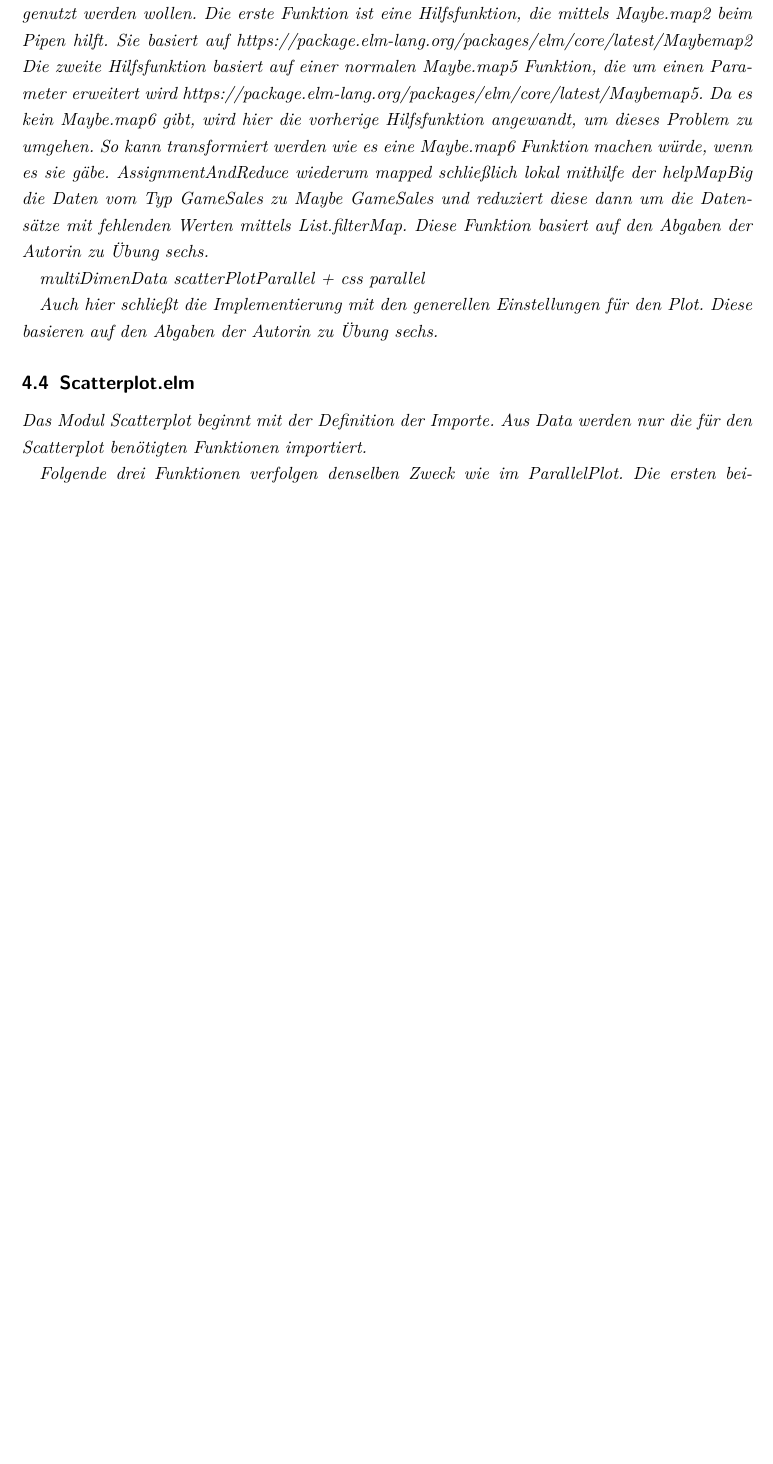
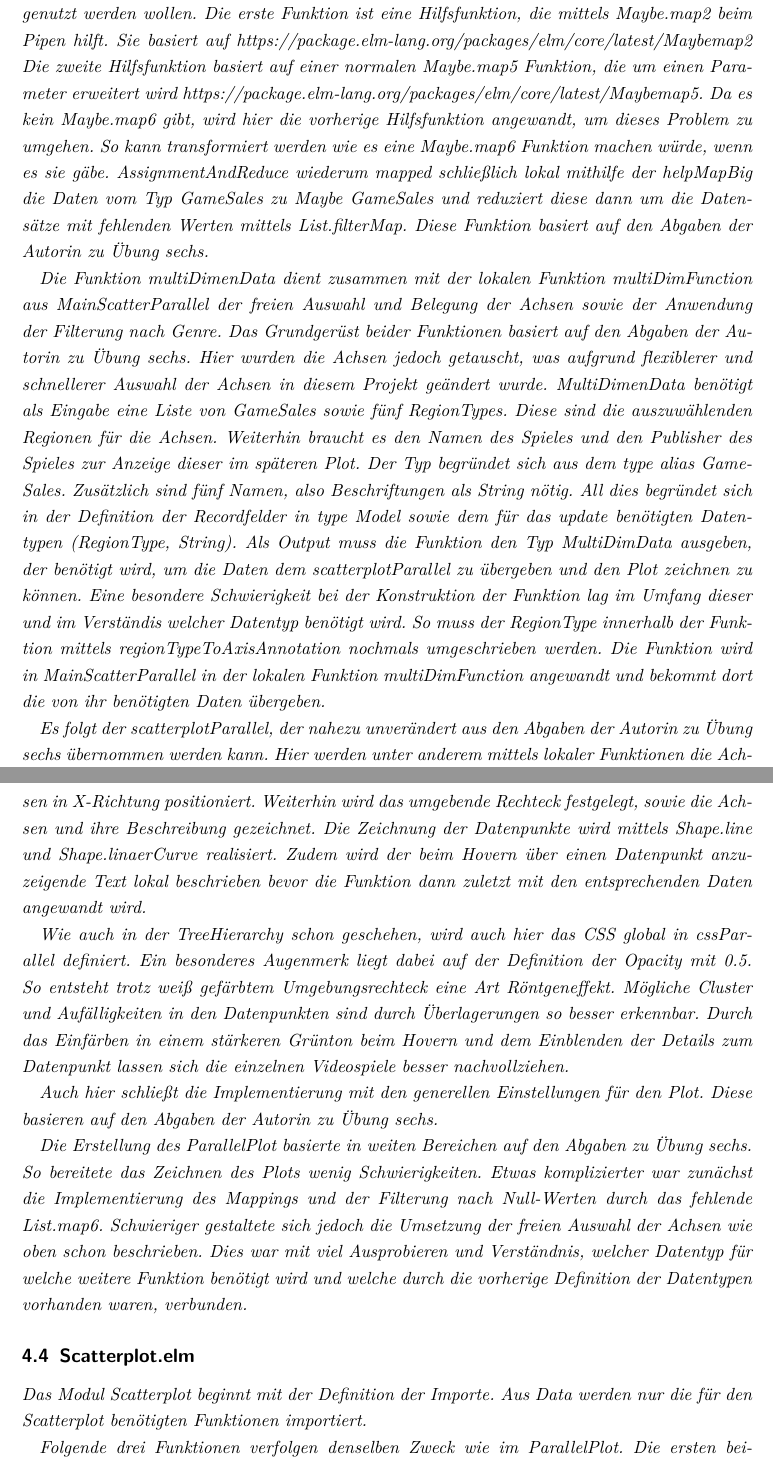
Before and after one commit to Lena-Ar/Info-Vis, a LaTeX document (Bericht/bericht-vorlage.tex): part of page 16 of 18 before the commit and two parts of pages 16 and 17 of 19 after it, the two joined at a grey line, cut so that both start at the same text, the shorter picture padded with empty space. Compiled offline with pdfLaTeX.

Commit message:
documentation: update chapter 4.3
update chapter 4.3 by finishing writing subsection,
update chapter 4 by adding experience while coding

```diff
--- a/Bericht/bericht-vorlage.tex
+++ b/Bericht/bericht-vorlage.tex
@@ -505,10 +508,33 @@ So kann transformiert werden wie es eine Maybe.map6 Funktion machen würde, wenn
 \textit{AssignmentAndReduce} wiederum mapped schließlich lokal mithilfe der \textit{helpMapBig} die Daten vom Typ GameSales zu Maybe GameSales und reduziert diese dann um die Datensätze mit fehlenden Werten mittels \textit{List.filterMap}.
 Diese Funktion basiert auf den Abgaben der Autorin zu Übung sechs.
 
-multiDimenData
-scatterPlotParallel + css parallel
+Die Funktion \textit{multiDimenData} dient zusammen mit der lokalen Funktion \textit{multiDimFunction} aus MainScatterParallel der freien Auswahl und Belegung der Achsen sowie der Anwendung der Filterung nach Genre.
+Das Grundgerüst beider Funktionen basiert auf den Abgaben der Autorin zu Übung sechs.
+Hier wurden die Achsen jedoch getauscht, was aufgrund flexiblerer und schnellerer Auswahl der Achsen in diesem Projekt geändert wurde.
+\textit{MultiDimenData} benötigt als Eingabe eine Liste von GameSales sowie fünf RegionTypes. Diese sind die auszuwählenden Regionen für die Achsen.
+Weiterhin braucht es den Namen des Spieles und den Publisher des Spieles zur Anzeige dieser im späteren Plot. Der Typ begründet sich aus dem \textit{type alias GameSales}.
+Zusätzlich sind fünf Namen, also Beschriftungen als String nötig.
+All dies begründet sich in der Definition der Recordfelder in \textit{type Model} sowie dem für das \textit{update} benötigten Datentypen \textit{(RegionType, String)}.
+Als Output muss die Funktion den Typ \textit{MultiDimData} ausgeben, der benötigt wird, um die Daten dem \textit{scatterplotParallel} zu übergeben und den Plot zeichnen zu können.
+Eine besondere Schwierigkeit bei der Konstruktion der Funktion lag im Umfang dieser und im Verständis welcher Datentyp benötigt wird.
+So muss der RegionType innerhalb der Funktion mittels \textit{regionTypeToAxisAnnotation} nochmals umgeschrieben werden.
+Die Funktion wird in MainScatterParallel in der lokalen Funktion \textit{multiDimFunction} angewandt und bekommt dort die von ihr benötigten Daten übergeben.
+
+Es folgt der \textit{scatterplotParallel}, der nahezu unverändert aus den Abgaben der Autorin zu Übung sechs übernommen werden kann.
+Hier werden unter anderem mittels lokaler Funktionen die Achsen in X-Richtung positioniert.
+Weiterhin wird das umgebende Rechteck festgelegt, sowie die Achsen und ihre Beschreibung gezeichnet. Die Zeichnung der Datenpunkte wird mittels Shape.line und Shape.linaerCurve realisiert.
+Zudem wird der beim Hovern über einen Datenpunkt anzuzeigende Text lokal beschrieben bevor die Funktion dann zuletzt mit den entsprechenden Daten angewandt wird.
+
+Wie auch in der TreeHierarchy schon geschehen, wird auch hier das CSS global in \textit{cssParallel} definiert. Ein besonderes Augenmerk liegt dabei auf der Definition der Opacity mit 0.5.
+So entsteht trotz weiß gefärbtem Umgebungsrechteck eine Art Röntgeneffekt. Mögliche Cluster und Aufälligkeiten in den Datenpunkten sind durch Überlagerungen so besser erkennbar.
+Durch das Einfärben in einem stärkeren Grünton beim Hovern und dem Einblenden der Details zum Datenpunkt lassen sich die einzelnen Videospiele besser nachvollziehen.
 
 Auch hier schließt die Implementierung mit den generellen Einstellungen für den Plot. Diese basieren auf den Abgaben der Autorin zu Übung sechs.
+
+Die Erstellung des ParallelPlot basierte in weiten Bereichen auf den Abgaben zu Übung sechs. So bereitete das Zeichnen des Plots wenig Schwierigkeiten.
+Etwas komplizierter war zunächst die Implementierung des Mappings und der Filterung nach Null-Werten durch das fehlende List.map6.
+Schwieriger gestaltete sich jedoch die Umsetzung der freien Auswahl der Achsen wie oben schon beschrieben.
+Dies war mit viel Ausprobieren und Verständnis, welcher Datentyp für welche weitere Funktion benötigt wird und welche durch die vorherige Definition der Datentypen vorhanden waren, verbunden.
 
 \subsection{Scatterplot.elm}
 Das Modul Scatterplot beginnt mit der Definition der Importe. Aus Data werden nur die für den Scatterplot benötigten Funktionen importiert.
```
Also changed, not shown: Bericht/bericht-vorlage.tex (9 more changed lines).
